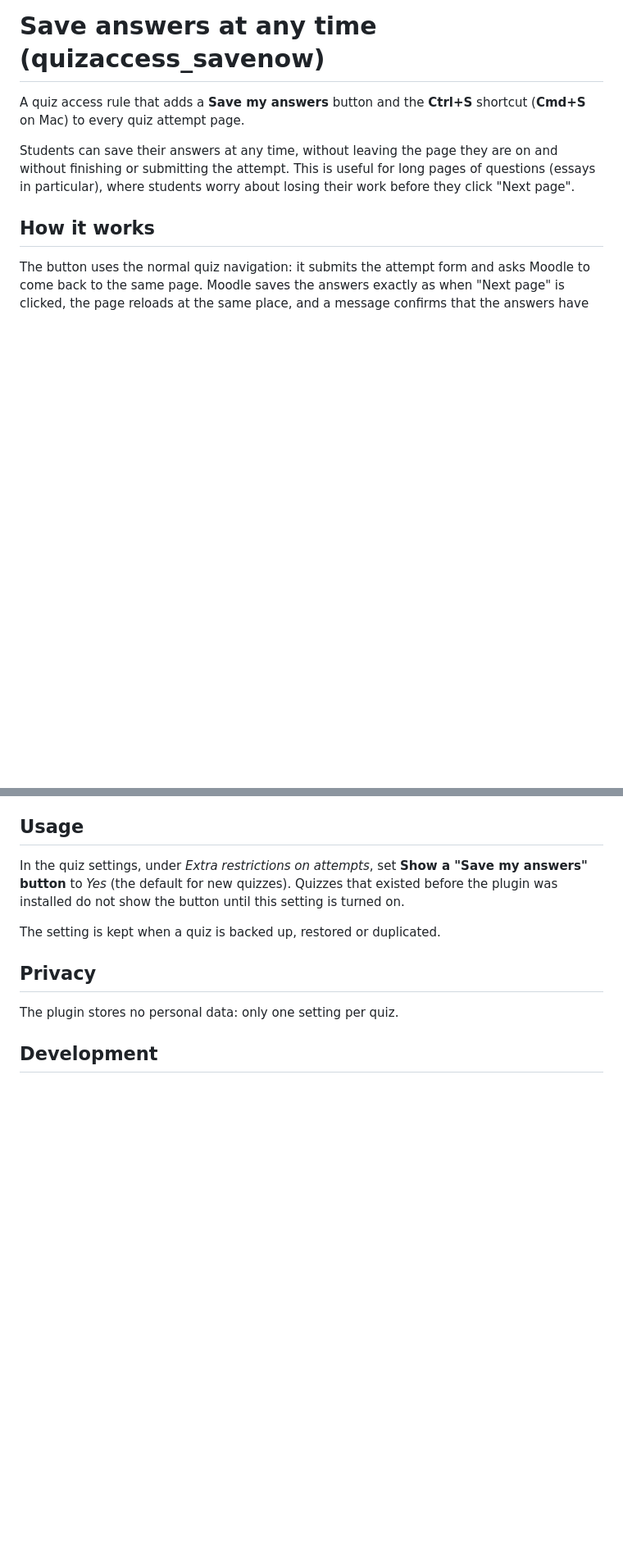
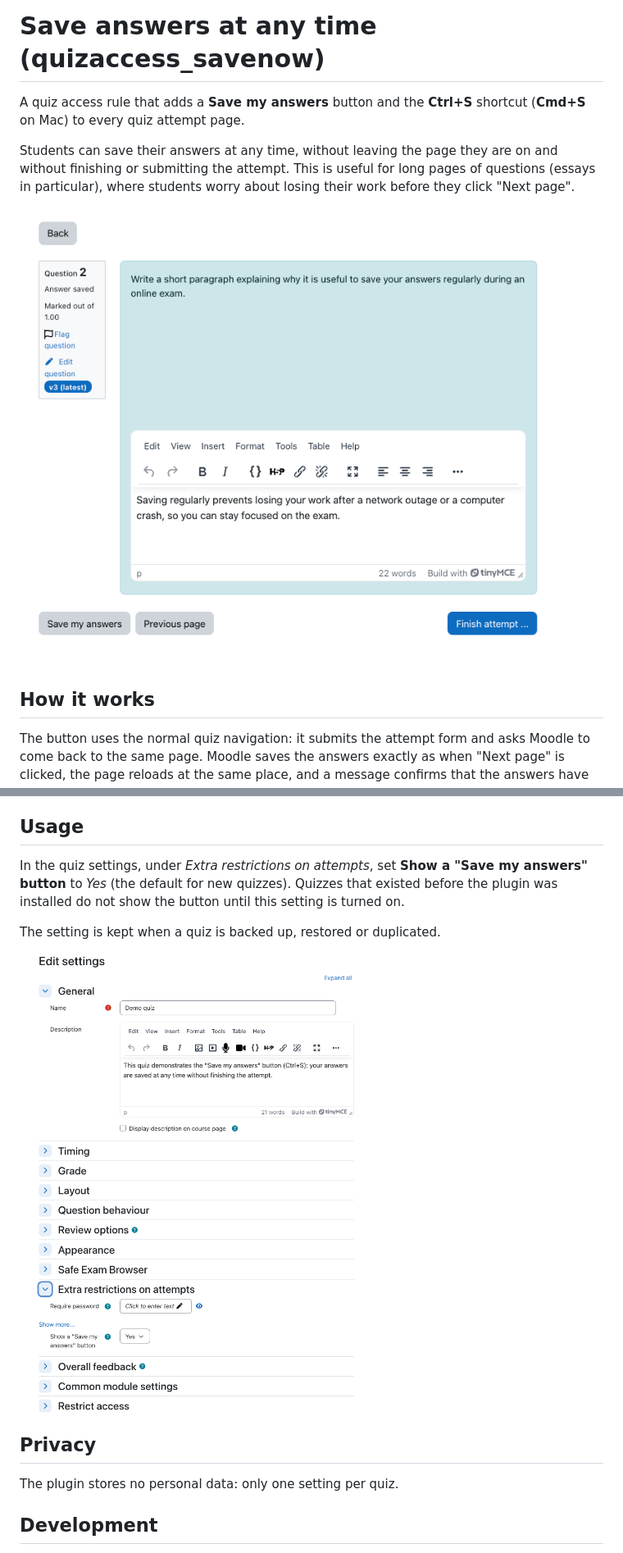
Before and after one commit to FernUni-UniDistance/moodle-quizaccess_savenow, a Markdown page: README.md, 2 parts joined by grey strips. Shown at 82% size. GitHub-like rendering; pictures changed too: screenshots/attempt-page.png (added), screenshots/quiz-settings.png (added); blank space fills up the shorter version.

Commit message:
Add screenshots to the README

```diff
--- a/README.md
+++ b/README.md
@@ -7,6 +7,8 @@ Students can save their answers at any time, without leaving the page they are o
 without finishing or submitting the attempt. This is useful for long pages of questions
 (essays in particular), where students worry about losing their work before they click
 "Next page".
+
+![The Save my answers button on a quiz attempt page](screenshots/attempt-page.png)
 
 ## How it works
 
@@ -36,6 +38,8 @@ setting is turned on.
 
 The setting is kept when a quiz is backed up, restored or duplicated.
 
+![The setting in the quiz settings form](screenshots/quiz-settings.png)
+
 ## Privacy
 
 The plugin stores no personal data: only one setting per quiz.
```
Also changed, not shown: 1 other file.
